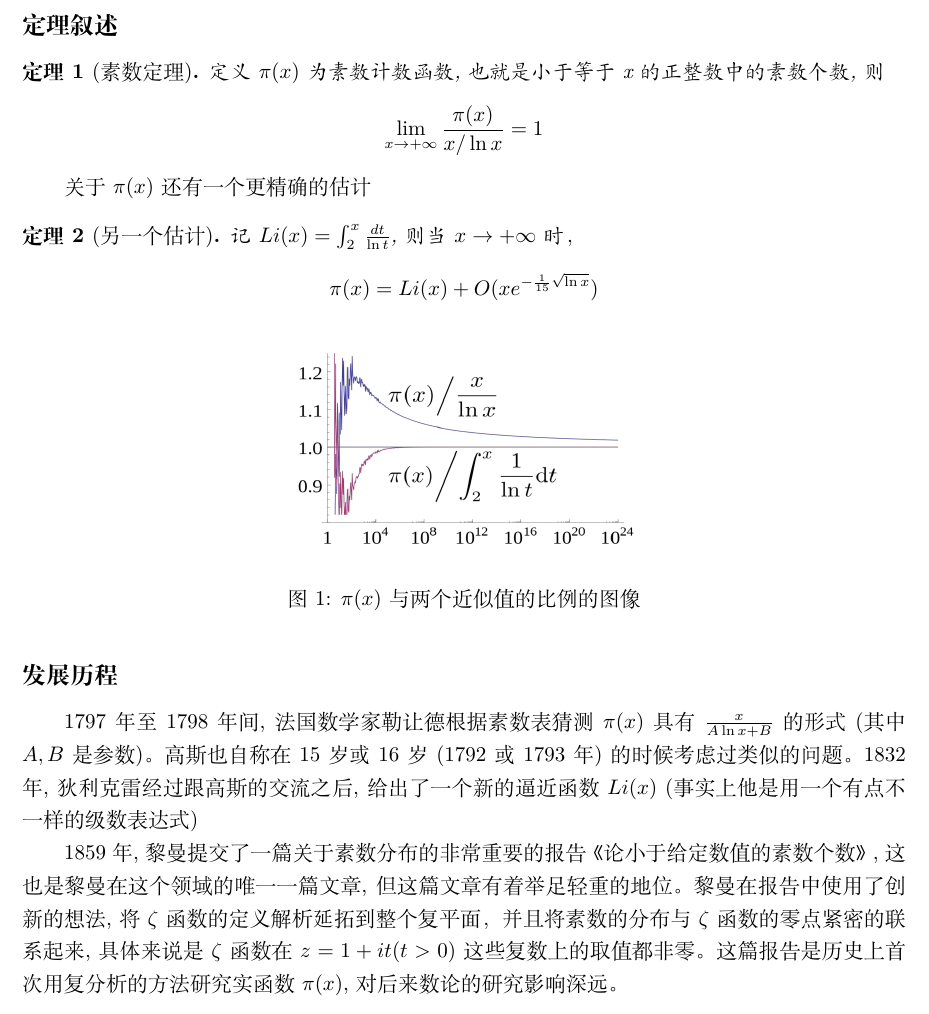
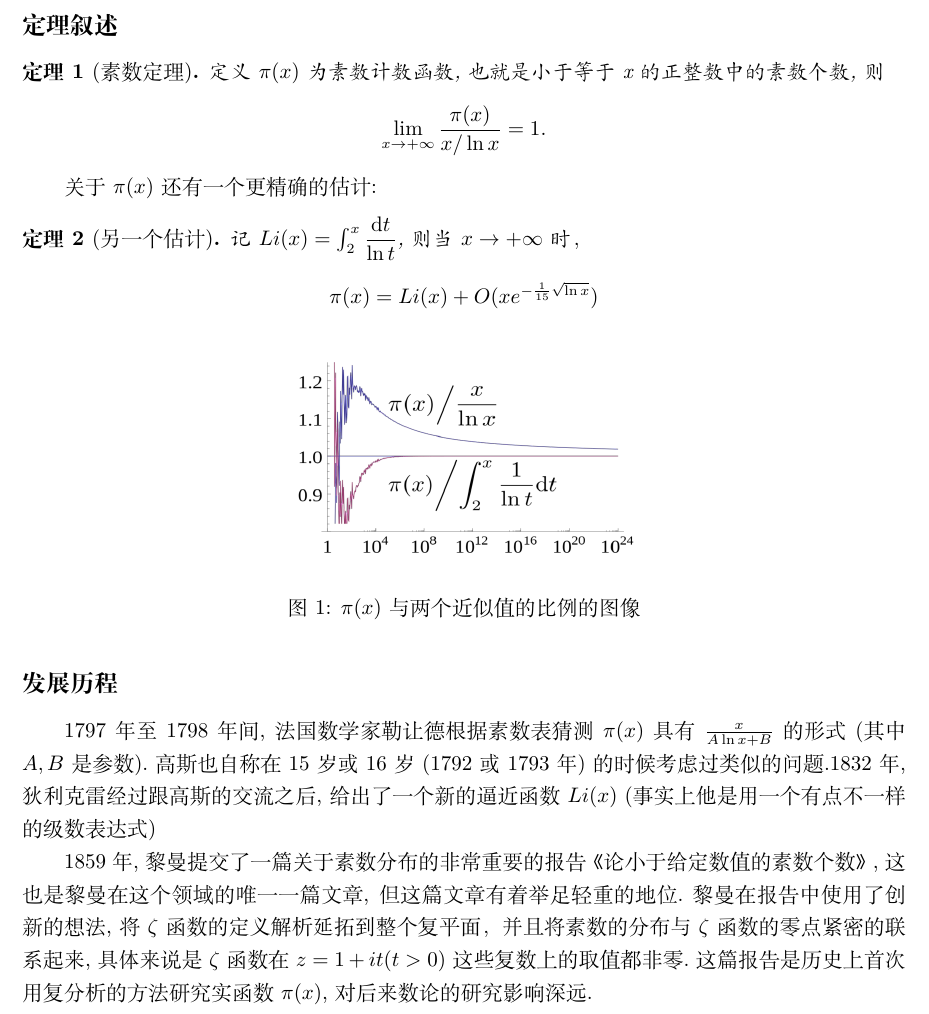
Before and after one commit to dirichy/template, a LaTeX document (template/subfile4.tex): part of the page, cut so that both start at the same text. Compiled offline with XeLaTeX.

Commit message:
Update subfile4.tex

```diff
--- a/template/subfile4.tex
+++ b/template/subfile4.tex
@@ -41,11 +41,11 @@
 \subsection{定理叙述}
 \begin{theorem}[素数定理]
     定义 $\pi(x)$ 为素数计数函数, 也就是小于等于x的正整数中的素数个数, 则
-    \[ \lim_{x \rightarrow + \infty} \frac{\pi(x)}{x/ \ln x} = 1 \]
+    \[ \lim_{x \rightarrow + \infty} \frac{\pi(x)}{x/ \ln x} = 1. \]
 \end{theorem}
-关于 $\pi(x)$ 还有一个更精确的估计
+关于 $\pi(x)$ 还有一个更精确的估计:
 \begin{theorem}[另一个估计]
-    记 $Li(x) = \int_{2}^{x} \frac{dt}{\ln t}$, 则当 $x \rightarrow + \infty$ 时，
+    记 $Li(x) = \int_{2}^{x} \dfrac{\dif t}{\ln t}$, 则当 $x \rightarrow + \infty$ 时，
     \[ \pi(x) = Li(x) + O(xe^{-\frac{1}{15} \sqrt{\ln x}}) \]
 
 \end{theorem}
@@ -57,8 +57,8 @@
 \end{figure}
 
 \subsection{发展历程}
-1797年至1798年间, 法国数学家勒让德根据素数表猜测 $\pi (x)$ 具有 $\frac{x}{A\ln x + B}$ 的形式 (其中 $A,B$ 是参数)。高斯也自称在15岁或16岁(1792或1793年)的时候考虑过类似的问题。1832年, 狄利克雷经过跟高斯的交流之后, 给出了一个新的逼近函数 $Li(x)$ (事实上他是用一个有点不一样的级数表达式)
-\par 1859年, 黎曼提交了一篇关于素数分布的非常重要的报告《论小于给定数值的素数个数》, 这也是黎曼在这个领域的唯一一篇文章, 但这篇文章有着举足轻重的地位。黎曼在报告中使用了创新的想法, 将
+1797年至1798年间, 法国数学家勒让德根据素数表猜测 $\pi (x)$ 具有 $\frac{x}{A\ln x + B}$ 的形式 (其中 $A,B$ 是参数).高斯也自称在15岁或16岁(1792或1793年)的时候考虑过类似的问题.1832年, 狄利克雷经过跟高斯的交流之后, 给出了一个新的逼近函数 $Li(x)$ (事实上他是用一个有点不一样的级数表达式)
+\par 1859年, 黎曼提交了一篇关于素数分布的非常重要的报告《论小于给定数值的素数个数》, 这也是黎曼在这个领域的唯一一篇文章, 但这篇文章有着举足轻重的地位.黎曼在报告中使用了创新的想法, 将
  $\zeta$ 函数的定义解析延拓到整个复平面，并且将素数的分布与
- $\zeta$ 函数的零点紧密的联系起来, 具体来说是 $\zeta $ 函数在 $z = 1 + it (t>0)$ 这些复数上的取值都非零。这篇报告是历史上首次用复分析的方法研究实函数 $\pi(x)$, 对后来数论的研究影响深远。
+ $\zeta$ 函数的零点紧密的联系起来, 具体来说是 $\zeta $ 函数在 $z = 1 + it (t>0)$ 这些复数上的取值都非零.这篇报告是历史上首次用复分析的方法研究实函数 $\pi(x)$, 对后来数论的研究影响深远.
 \end{document}
```
